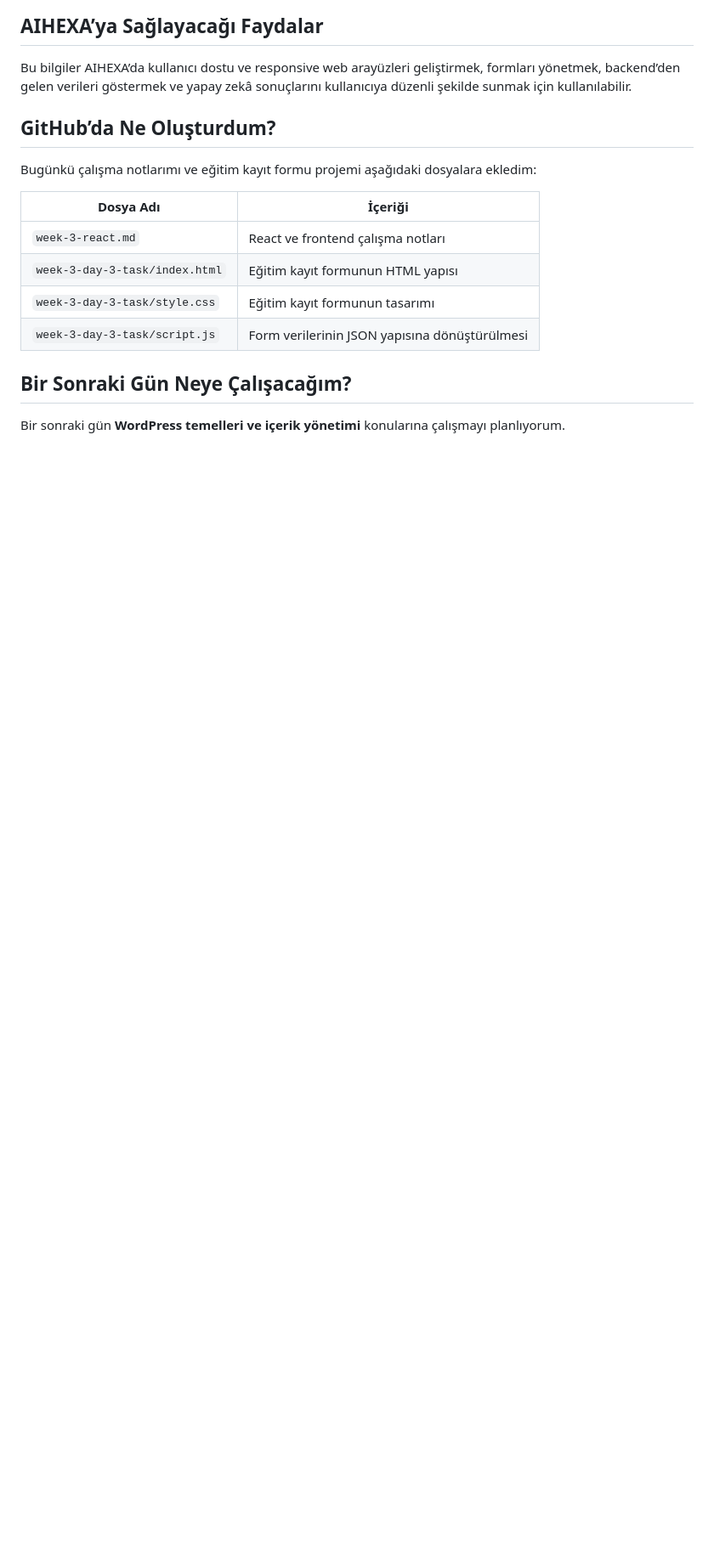
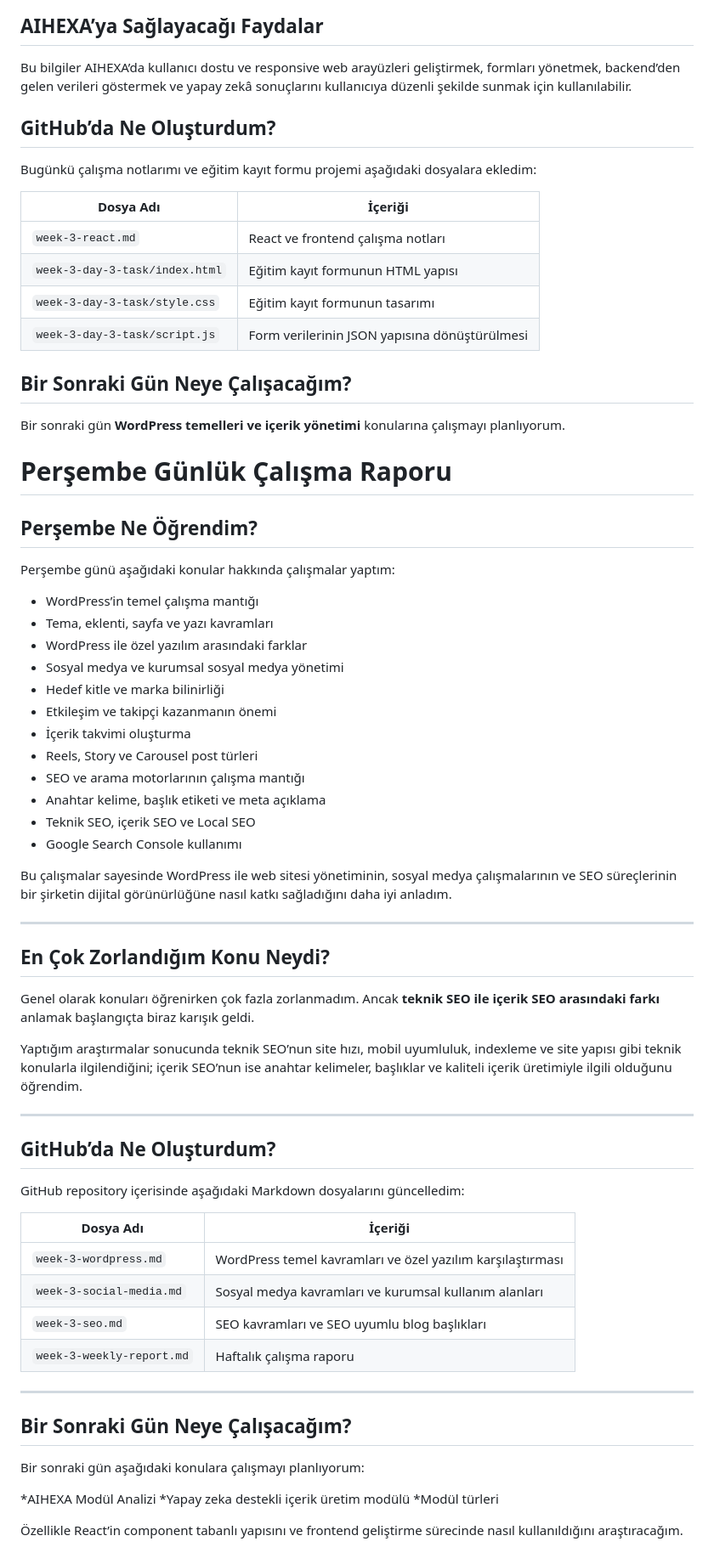
Before and after one commit to ersingeenc/aihexa-internship-week-3-4-Ersin-GEN-, a Markdown page: week-3-weekly-report.md, the part around the change. Shown at 85% size. GitHub-like rendering; blank space fills up the shorter version.

Commit message:
Perşembe günü raporu eklendi.

```diff
--- a/week-3-weekly-report.md
+++ b/week-3-weekly-report.md
@@ -155,3 +155,57 @@ Bugünkü çalışma notlarımı ve eğitim kayıt formu projemi aşağıdaki do
 ## Bir Sonraki Gün Neye Çalışacağım?
 
 Bir sonraki gün **WordPress temelleri ve içerik yönetimi** konularına çalışmayı planlıyorum.
+
+# Perşembe Günlük Çalışma Raporu
+
+## Perşembe Ne Öğrendim?
+
+Perşembe günü aşağıdaki konular hakkında çalışmalar yaptım:
+
+* WordPress’in temel çalışma mantığı
+* Tema, eklenti, sayfa ve yazı kavramları
+* WordPress ile özel yazılım arasındaki farklar
+* Sosyal medya ve kurumsal sosyal medya yönetimi
+* Hedef kitle ve marka bilinirliği
+* Etkileşim ve takipçi kazanmanın önemi
+* İçerik takvimi oluşturma
+* Reels, Story ve Carousel post türleri
+* SEO ve arama motorlarının çalışma mantığı
+* Anahtar kelime, başlık etiketi ve meta açıklama
+* Teknik SEO, içerik SEO ve Local SEO
+* Google Search Console kullanımı
+
+Bu çalışmalar sayesinde WordPress ile web sitesi yönetiminin, sosyal medya çalışmalarının ve SEO süreçlerinin bir şirketin dijital görünürlüğüne nasıl katkı sağladığını daha iyi anladım.
+
+---
+
+## En Çok Zorlandığım Konu Neydi?
+
+Genel olarak konuları öğrenirken çok fazla zorlanmadım. Ancak **teknik SEO ile içerik SEO arasındaki farkı** anlamak başlangıçta biraz karışık geldi.
+
+Yaptığım araştırmalar sonucunda teknik SEO’nun site hızı, mobil uyumluluk, indexleme ve site yapısı gibi teknik konularla ilgilendiğini; içerik SEO’nun ise anahtar kelimeler, başlıklar ve kaliteli içerik üretimiyle ilgili olduğunu öğrendim.
+
+---
+
+## GitHub’da Ne Oluşturdum?
+
+GitHub repository içerisinde aşağıdaki Markdown dosyalarını güncelledim:
+
+| Dosya Adı                 | İçeriği                                                    |
+| ------------------------- | ---------------------------------------------------------- |
+| `week-3-wordpress.md`     | WordPress temel kavramları ve özel yazılım karşılaştırması |
+| `week-3-social-media.md`  | Sosyal medya kavramları ve kurumsal kullanım alanları      |
+| `week-3-seo.md`           | SEO kavramları ve SEO uyumlu blog başlıkları               |
+| `week-3-weekly-report.md` | Haftalık çalışma raporu                                    |
+
+---
+
+## Bir Sonraki Gün Neye Çalışacağım?
+
+Bir sonraki gün aşağıdaki konulara çalışmayı planlıyorum:
+
+*AIHEXA Modül Analizi
+*Yapay zeka destekli içerik üretim modülü
+*Modül türleri
+
+Özellikle React’in component tabanlı yapısını ve frontend geliştirme sürecinde nasıl kullanıldığını araştıracağım.
```
